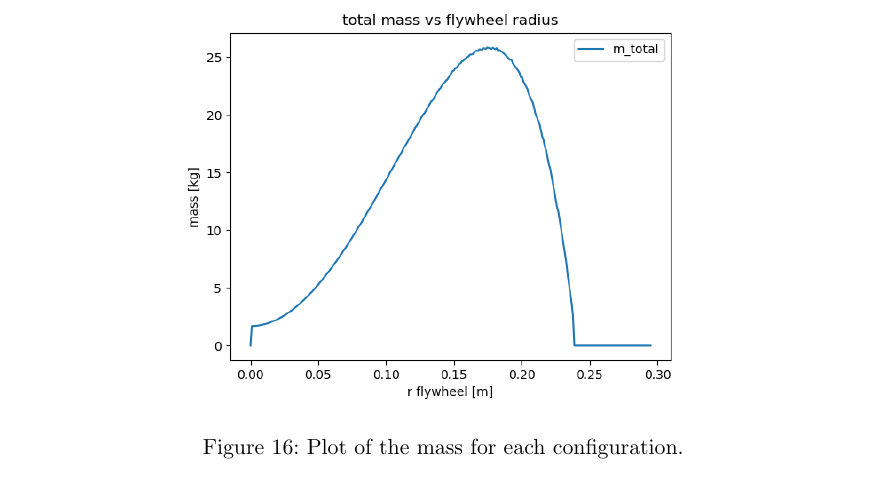
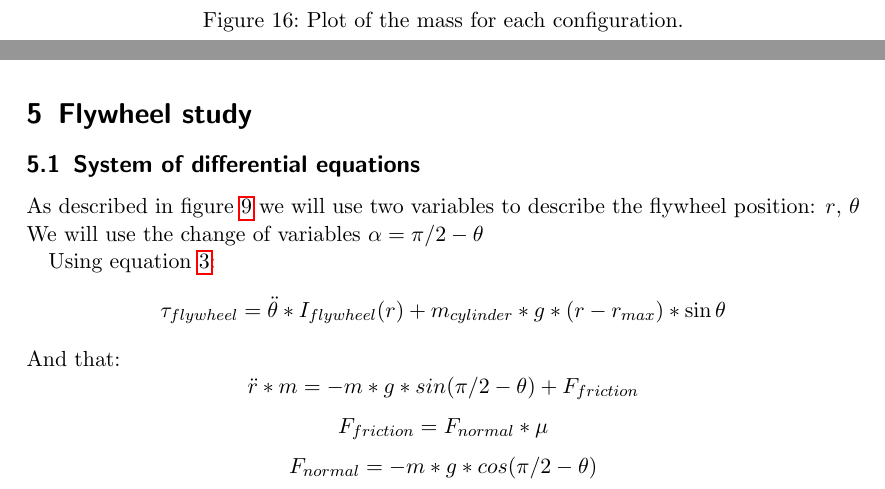
Before and after one commit to tarragoesteve/TFM, a LaTeX thesis (documentation/thesis/tex/thesis.tex, which reads documentation/thesis/tex/flywheel_study.tex): part of page 20 of 20 before the commit and two parts of pages 20 and 21 of 21 after it, the two joined at a grey line, cut so that both start at the same text. Compiled offline with pdfLaTeX.

Commit message:
init flywheel equations

```diff
--- /dev/null
+++ b/documentation/thesis/tex/flywheel_study.tex
@@ -0,0 +1,12 @@
+\section{Flywheel study}
+
+\subsection{System of differential equations}
+As described in figure \ref{fig:Flywheel force diagram} we will use two variables to describe the flywheel position: $r$, $\theta$
+We will use the change of variables $\alpha =\pi/2 - \theta$
+
+Using equation \ref{flywheel equation}:
+\[\tau_{flywheel} = \ddot{\theta}*I_{flywheel}(r) + m_{cylinder} * g * (r - r_{max}) * \sin{\theta}\]
+And that:
+\[\ddot{r} * m = -m * g * sin(\pi/2-\theta) + F_{friction}\]
+\[F_{friction} = F_{normal} * \mu\]
+\[F_{normal} = -m * g * cos(\pi/2-\theta)\]
--- a/documentation/thesis/tex/thesis.tex
+++ b/documentation/thesis/tex/thesis.tex
@@ -38,6 +38,7 @@
 \include{design}
 \include{mechanical_study}
 \include{optimization}
+\include{flywheel_study}
 
 
 \end{document}
```
Also changed, not shown: documentation/thesis/tex/thesis.pdf.
